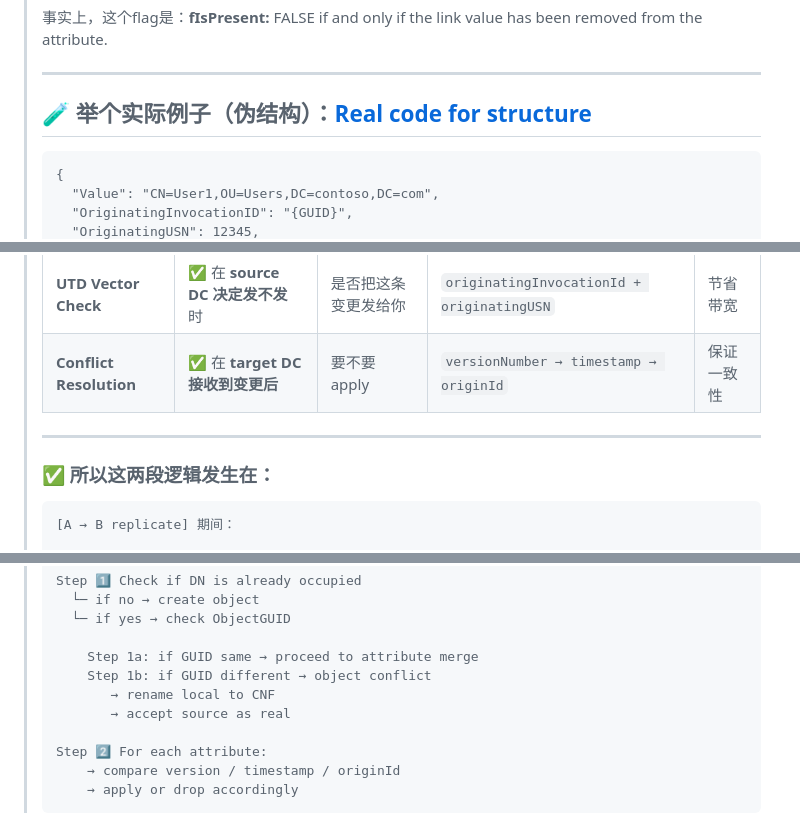
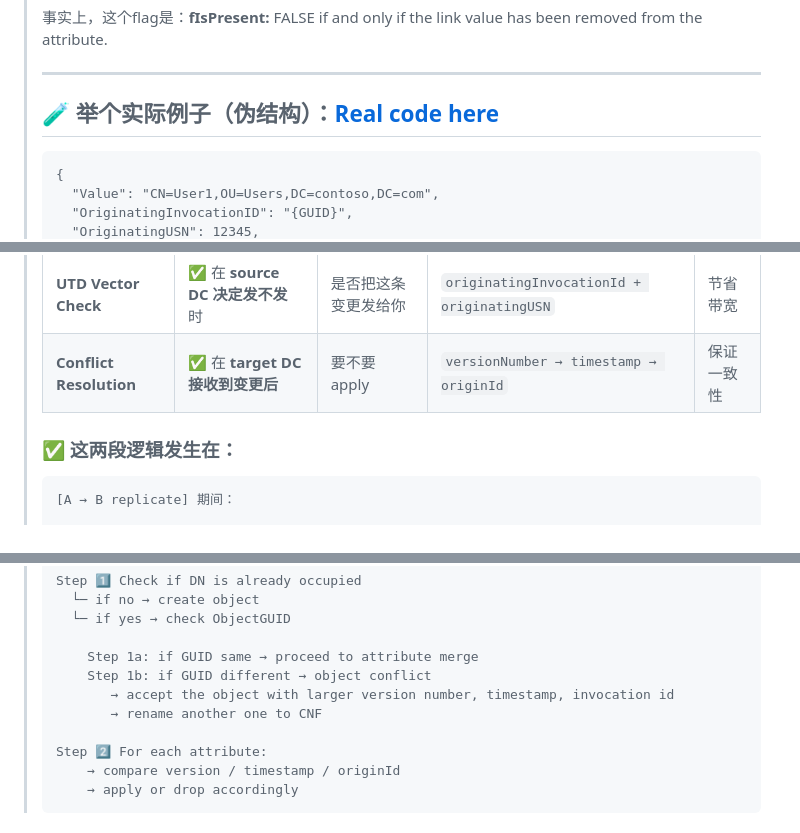
Before and after one commit to CharlesFeng47/charlesfeng.cn, a Markdown page: content/posts/2025-06-11-study-notes-on-ad-replication.md, 3 parts joined by grey strips. Rendered like a GitHub page.

````diff
--- a/content/posts/2025-06-11-study-notes-on-ad-replication.md
+++ b/content/posts/2025-06-11-study-notes-on-ad-replication.md
@@ -717,7 +715,7 @@ tags:
 >
 > ------
 >
-> ## 🧪 举个实际例子（伪结构）：[Real code for structure](https://learn.microsoft.com/en-us/openspecs/windows_protocols/ms-drsr/22946fbf-170e-4ab4-82c7-dabdfd97bf5a)
+> ## 🧪 举个实际例子（伪结构）：[Real code here](https://learn.microsoft.com/en-us/openspecs/windows_protocols/ms-drsr/22946fbf-170e-4ab4-82c7-dabdfd97bf5a)
 >
 > ```
 > {
@@ -1288,9 +1286,7 @@ tags:
 > | **UTD Vector Check**    | ✅ 在 **source DC 决定发不发** 时 | 是否把这条变更发给你 | `originatingInvocationId + originatingUSN` | 节省带宽   |
 > | **Conflict Resolution** | ✅ 在 **target DC 接收到变更后**  | 要不要 apply         | `versionNumber → timestamp → originId`     | 保证一致性 |
 >
-> ------
->
-> ### ✅ 所以这两段逻辑发生在：
+> ### ✅ 这两段逻辑发生在：
 >
 > ```
 > [A → B replicate] 期间：
@@ -1474,8 +1470,8 @@ tags:
 >
 >     Step 1a: if GUID same → proceed to attribute merge
 >     Step 1b: if GUID different → object conflict
->        → rename local to CNF
->        → accept source as real
+>        → accept the object with larger version number, timestamp, invocation id
+>        → rename another one to CNF
 >
 > Step 2️⃣ For each attribute:
 >     → compare version / timestamp / originId
````
Also changed, not shown: other parts of content/posts/2025-06-11-study-notes-on-ad-replication.md (+7 -9 lines), content/posts/2025-07-30-how-ad-resolve-conflicts-with-cnf-objects.md (+9 -6 lines).
